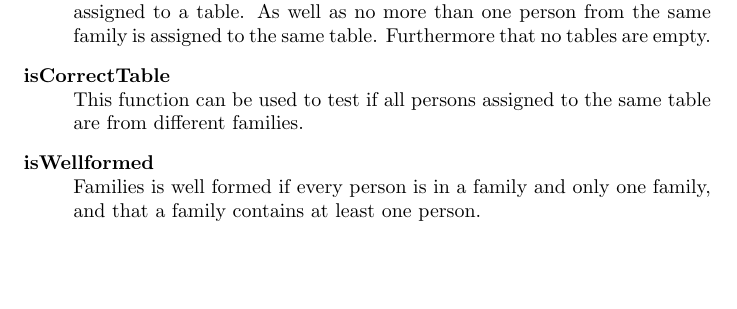
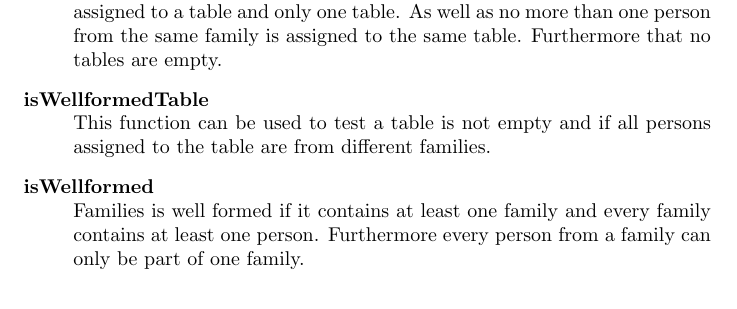
Before and after one commit to roshkov/02263-formal-aspects-of-software-engineering, a LaTeX document (reportskeleton.tex): part of page 2 of 3, cut so that both start at the same text, the shorter picture padded with empty space. Compiled offline with pdfLaTeX.

Commit message:
Updates from ShareLaTeX

```diff
--- a/reportskeleton.tex
+++ b/reportskeleton.tex
@@ -36,9 +36,9 @@ This document contains a solution to ... .
 
 % Informal explanation of which requirements the post condition expresses.
 \begin{description}
-  \item[isCorrectPlan] \hfill \\ This function can be used to test if all persons of all families have been assigned to a table. As well as no more than one person from the same family is assigned to the same table. Furthermore that no tables are empty.
-  \item[isCorrectTable] \hfill \\ This function can be used to test if all persons assigned to the same table are from different families.
-  \item[isWellformed] \hfill \\ Families is well formed if every person is in a family and only one family, and that a family contains at least one person.
+  \item[isCorrectPlan] \hfill \\ This function can be used to test if all persons of all families have been assigned to a table and only one table. As well as no more than one person from the same family is assigned to the same table. Furthermore that no tables are empty.
+  \item[isWellformedTable] \hfill \\ This function can be used to test a table is not empty and if all persons assigned to the table are from different families.
+  \item[isWellformed] \hfill \\ Families is well formed if it contains at least one family and every family contains at least one person. Furthermore every person from a family can only be part of one family.
 \end{description}
 
 \section{Refined, explicit specification}
```
